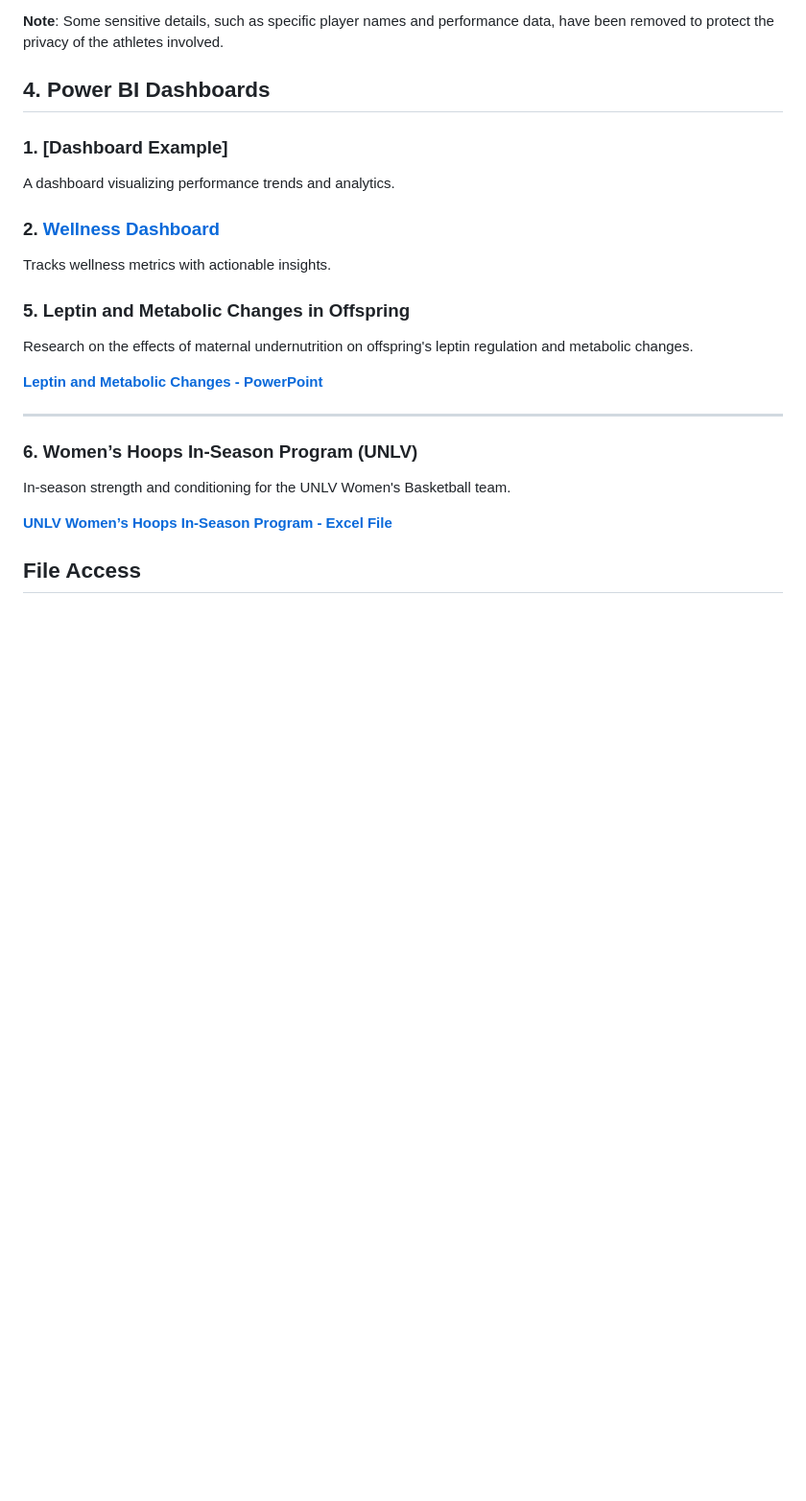
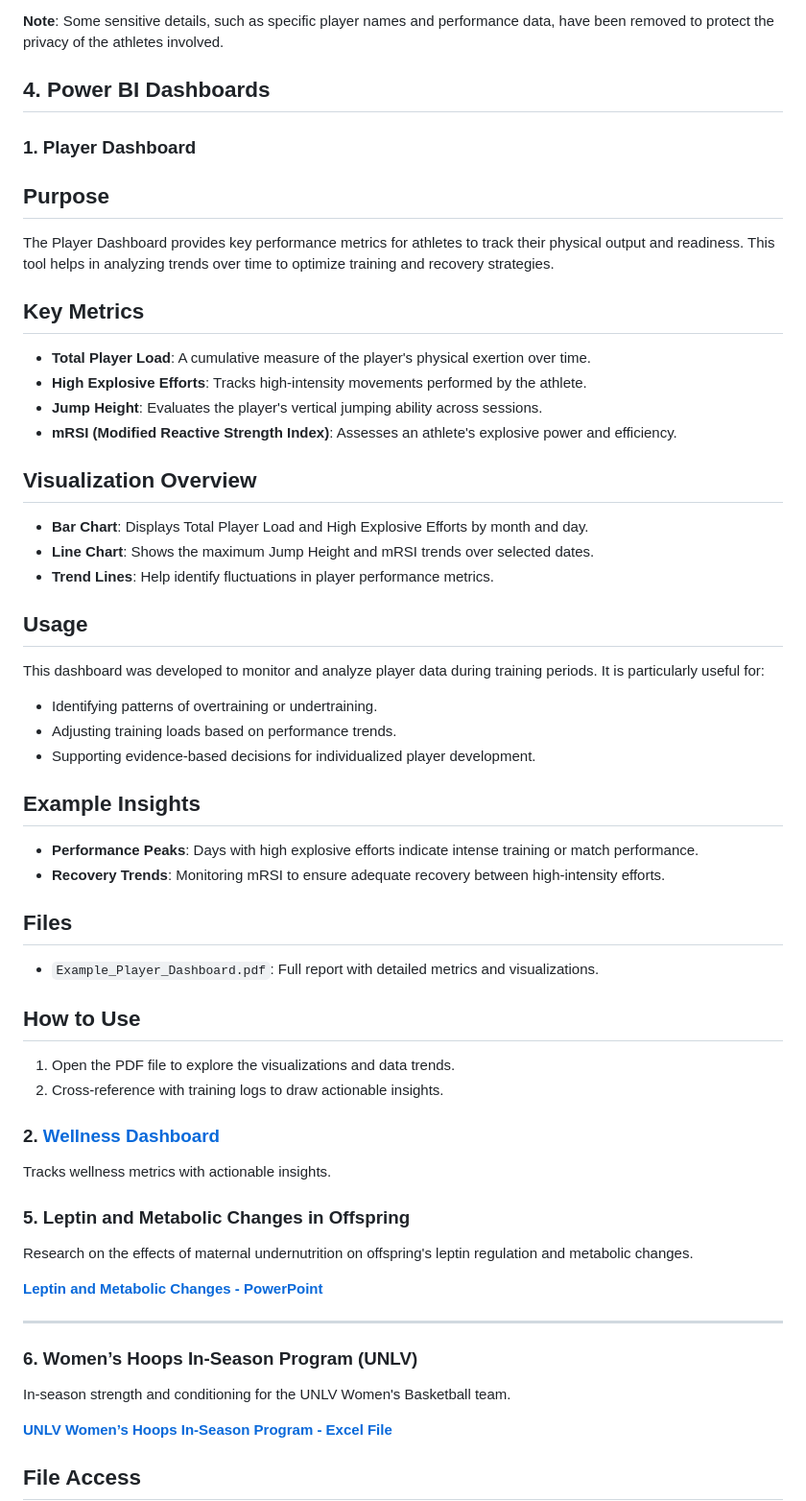
Before and after one commit to kyac21/Professional-Portfolio-, a Markdown page: README.md, the part around the change. Shown at 96% size. Drawn GitHub-style; blank space fills up the shorter version.

```diff
--- a/README.md
+++ b/README.md
@@ -65,8 +65,39 @@ This section provides an overview of the strength and conditioning updates for t
 
 ## 4. Power BI Dashboards
 
-### 1. [Dashboard Example]
-A dashboard visualizing performance trends and analytics.
+### 1. Player Dashboard
+
+## Purpose
+The Player Dashboard provides key performance metrics for athletes to track their physical output and readiness. This tool helps in analyzing trends over time to optimize training and recovery strategies.
+
+## Key Metrics
+- **Total Player Load**: A cumulative measure of the player's physical exertion over time.
+- **High Explosive Efforts**: Tracks high-intensity movements performed by the athlete.
+- **Jump Height**: Evaluates the player's vertical jumping ability across sessions.
+- **mRSI (Modified Reactive Strength Index)**: Assesses an athlete's explosive power and efficiency.
+
+## Visualization Overview
+- **Bar Chart**: Displays Total Player Load and High Explosive Efforts by month and day.
+- **Line Chart**: Shows the maximum Jump Height and mRSI trends over selected dates.
+- **Trend Lines**: Help identify fluctuations in player performance metrics.
+
+## Usage
+This dashboard was developed to monitor and analyze player data during training periods. It is particularly useful for:
+- Identifying patterns of overtraining or undertraining.
+- Adjusting training loads based on performance trends.
+- Supporting evidence-based decisions for individualized player development.
+
+## Example Insights
+- **Performance Peaks**: Days with high explosive efforts indicate intense training or match performance.
+- **Recovery Trends**: Monitoring mRSI to ensure adequate recovery between high-intensity efforts.
+
+## Files
+- `Example_Player_Dashboard.pdf`: Full report with detailed metrics and visualizations.
+
+## How to Use
+1. Open the PDF file to explore the visualizations and data trends.
+2. Cross-reference with training logs to draw actionable insights.
+
 
 ### 2. [Wellness Dashboard](https://pitt-my.sharepoint.com/:u:/r/personal/kdc74_pitt_edu/Documents/Documents/Wellness%20Dashbord.pbix?csf=1&web=1&e=eVRhrq)
 Tracks wellness metrics with actionable insights.
```
